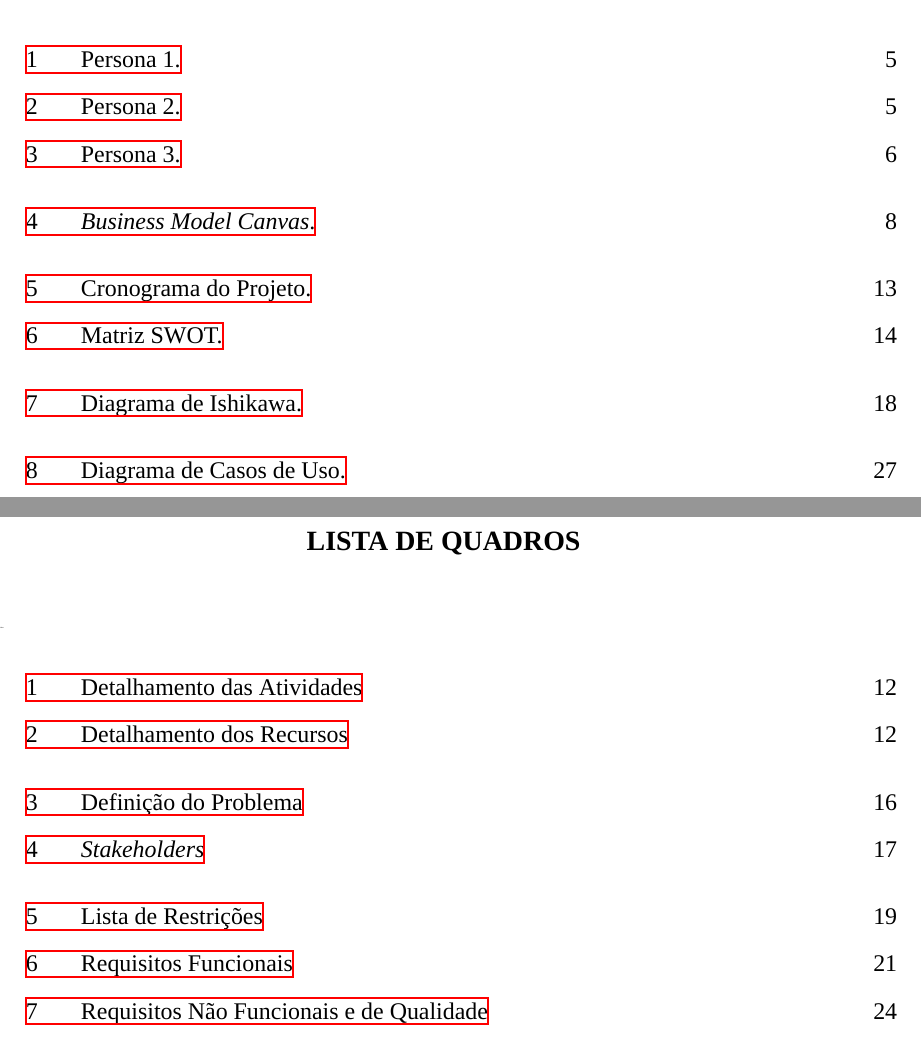
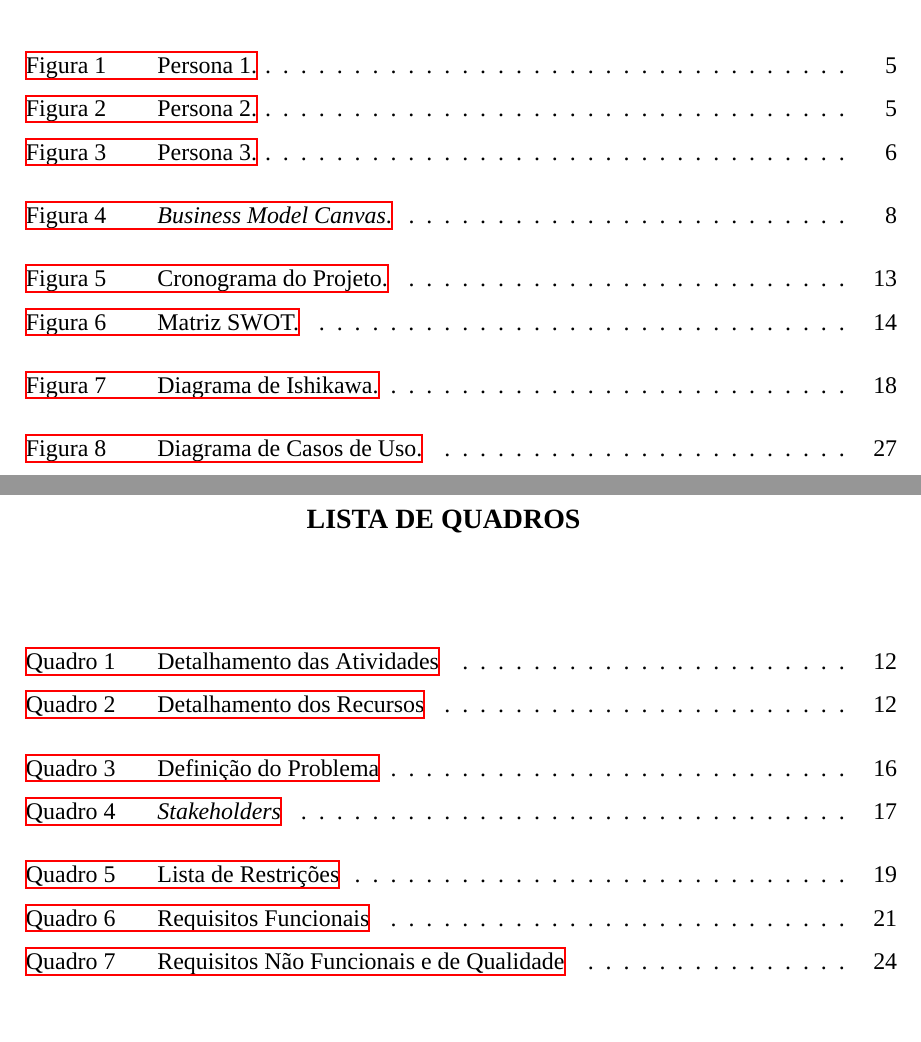
Before and after one commit to eigam-corp/thesis, a LaTeX thesis (main.tex, which reads config/configuracoes.tex): two parts of pages 9 and 10 of 43, joined at a grey line, cut at the place of the change. Compiled offline with XeLaTeX; a missing font is replaced by an installed copy or a similar font.

Commit message:
Updates from Overleaf

```diff
--- a/config/configuracoes.tex
+++ b/config/configuracoes.tex
@@ -84,13 +84,13 @@
 % SUMÁRIO — formatação manual conforme ABNT
 % ============================================================
 \renewcommand{\contentsname}{}  % Remove o título automático "Sumário" (inserido manualmente)
-\setlength{\cftbeforetoctitleskip}{0pt}   % Sem espaço antes do título do sumário
-\setlength{\cftaftertoctitleskip}{0pt}    % Espaço mínimo após o título (quase zero)
-\renewcommand{\cfttoctitlefont}{\normalfont\fontsize{1}{1}\selectfont} % Título invisível (1pt)
+\setlength{\cftbeforetoctitleskip}{0pt}
+\setlength{\cftaftertoctitleskip}{0pt}
+\renewcommand{\cfttoctitlefont}{\normalfont\fontsize{0.1pt}{0pt}\selectfont} % Título sem altura: fonte 0.1pt, entrelinha 0pt
 
-% Fonte das entradas de capítulo no sumário
-\renewcommand{\cftchapfont}{\normalfont\fontsize{12}{12}\selectfont}
-\renewcommand{\cftchappagefont}{\normalfont\fontsize{12}{12}\selectfont}   % Número de página do capítulo
+% Fonte das entradas de capítulo no sumário (negrito, conforme imagem)
+\renewcommand{\cftchapfont}{\normalfont\fontsize{12}{12}\bfseries\selectfont}
+\renewcommand{\cftchappagefont}{\normalfont\fontsize{12}{12}\bfseries\selectfont}   % Número de página do capítulo
 
 % Fonte das entradas de seção no sumário
 \renewcommand{\cftsecfont}{\normalfont\fontsize{12}{12}\selectfont}
@@ -100,10 +100,16 @@
 \renewcommand{\cftsubsecfont}{\normalfont\fontsize{12}{12}\selectfont}
 \renewcommand{\cftsubsecpagefont}{\normalfont\fontsize{12}{12}\selectfont} % Número de página da subseção
 
-% Remove os pontinhos de condução (leader) — substitui por espaço em branco
-\renewcommand{\cftchapleader}{\hfill}
-\renewcommand{\cftsecleader}{\hfill}
-\renewcommand{\cftsubsecleader}{\hfill}
+% Pontinhos de condução (leaders) — estilo da imagem
+\renewcommand{\cftchapdotsep}{\cftdotsep}   % Ativa pontinhos para capítulos
+\renewcommand{\cftchapleader}{\cftdotfill{\cftchapdotsep}}
+\renewcommand{\cftsecleader}{\cftdotfill{\cftdotsep}}
+\renewcommand{\cftsubsecleader}{\cftdotfill{\cftdotsep}}
+
+% Espaçamento vertical entre entradas do sumário (compacto)
+\setlength{\cftbeforechapskip}{0pt}    % Antes de cada capítulo
+\setlength{\cftbeforesecskip}{0pt}     % Antes de cada seção
+\setlength{\cftbeforesubsecskip}{0pt}  % Antes de cada subseção
 
 % ============================================================
 % LISTA DE FIGURAS e LISTA DE QUADROS — formatação manual
@@ -113,17 +119,17 @@
 
 % Configurações da lista de figuras (lof = list of figures)
 \setlength{\cftbeforeloftitleskip}{0pt}
-\setlength{\cftafterloftitleskip}{4pt}
-\renewcommand{\cftloftitlefont}{\normalfont\fontsize{1}{1}\selectfont} % Título invisível
+\setlength{\cftafterloftitleskip}{0pt}
+\renewcommand{\cftloftitlefont}{\normalfont\fontsize{0.1pt}{0pt}\selectfont} % Título sem altura
 
 % Configurações da lista de tabelas/quadros (lot = list of tables)
 \setlength{\cftbeforelottitleskip}{0pt}
-\setlength{\cftafterlottitleskip}{4pt}
-\renewcommand{\cftlottitlefont}{\normalfont\fontsize{1}{1}\selectfont} % Título invisível
+\setlength{\cftafterlottitleskip}{0pt}
+\renewcommand{\cftlottitlefont}{\normalfont\fontsize{0.1pt}{0pt}\selectfont} % Título sem altura
 
-% Remove os pontinhos de condução nas listas
-\renewcommand{\cftfigleader}{\hfill}   % Lista de figuras: sem pontinhos
-\renewcommand{\cfttableader}{\hfill}   % Lista de quadros: sem pontinhos
+% Pontinhos de condução nas listas de figuras e quadros
+\renewcommand{\cftfigleader}{\cftdotfill{\cftdotsep}}   % Lista de figuras: com pontinhos
+\renewcommand{\cfttableader}{\cftdotfill{\cftdotsep}}   % Lista de quadros: com pontinhos
 
 % Fonte das entradas nas listas de figuras e quadros
 \renewcommand{\cftfigfont}{\normalfont\fontsize{12}{12}\selectfont}
@@ -131,6 +137,8 @@
 \renewcommand{\cfttabfont}{\normalfont\fontsize{12}{12}\selectfont}
 \renewcommand{\cfttabpagefont}{\normalfont\fontsize{12}{12}\selectfont}  % Número de página
 
-% Espaçamento vertical entre entradas nas listas
-\setlength{\cftbeforefigskip}{2pt}  % Antes de cada figura
-\setlength{\cftbeforetabskip}{2pt}  % Antes de cada quadro
+% Prefixo e sufixo do número nas listas (ex: "Figura 1 –")
+\renewcommand{\cftfigpresnum}{Figura }   % Texto antes do número na lista de figuras
+\setlength{\cftfignumwidth}{5.5em}       % Largura reservada para "Figura 1 --"
+
+\renewcommand{\cfttabpresnum}{Quadro }   % Texto antes do número na lista de quadros
```
Also changed, not shown: config/configuracoes.tex (5 more changed lines).
